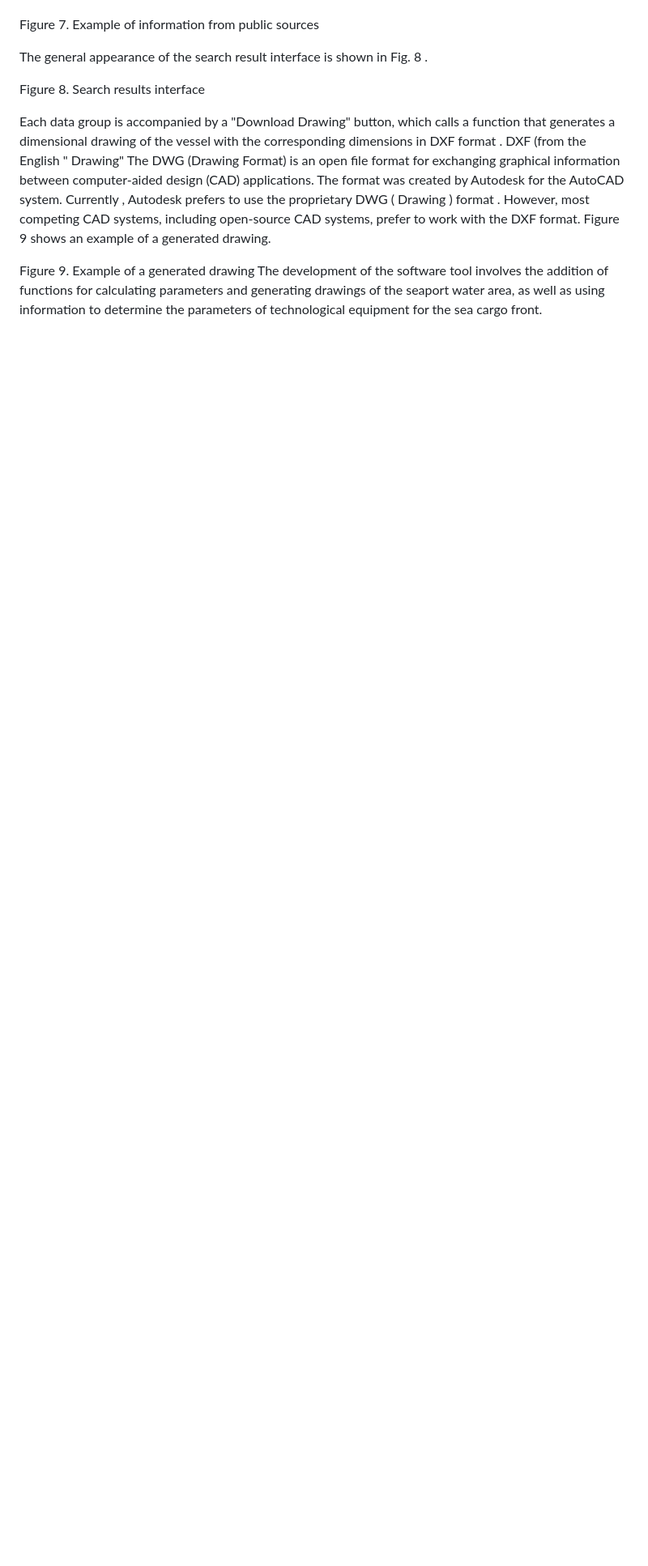
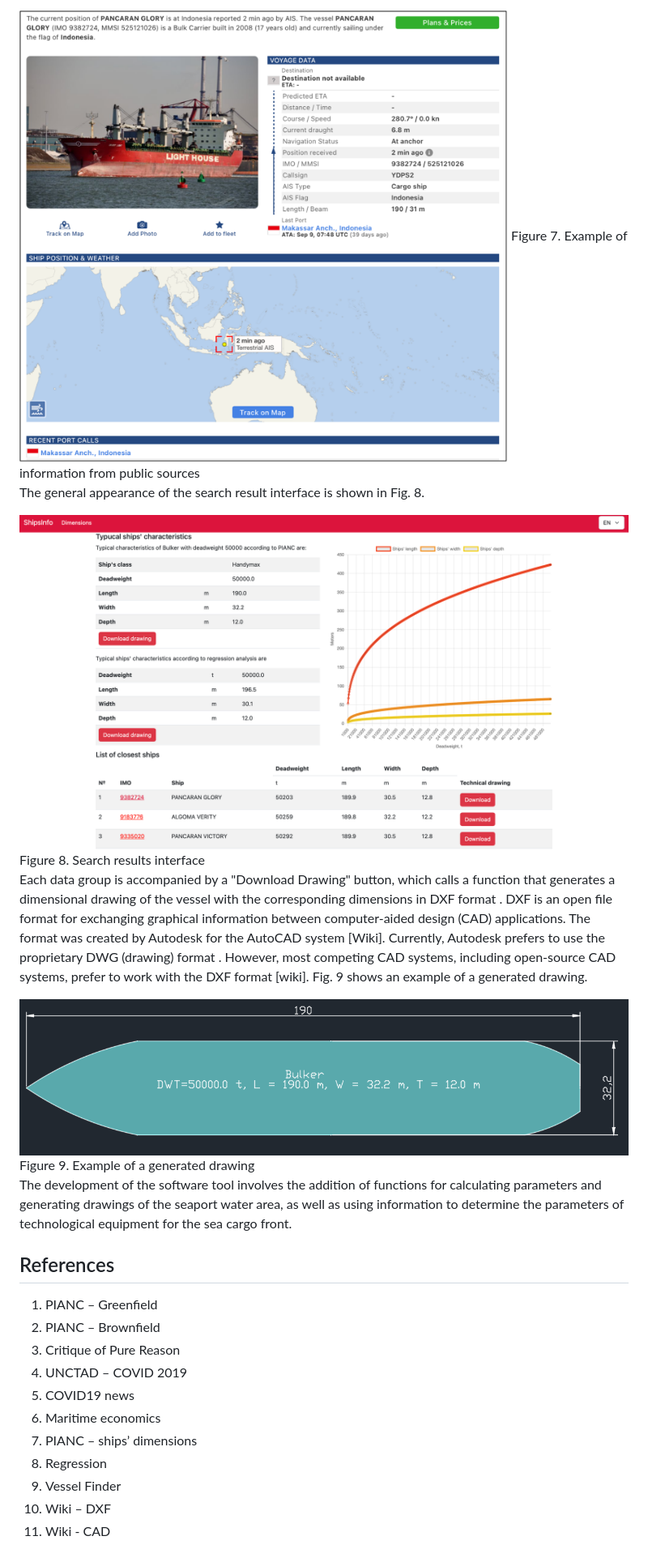
Before and after one commit to aseemyonov054/ship_dimensions, a Markdown page: README.md, the part around one of its changes. Shown at 81% size. Drawn GitHub-style; blank space fills up the shorter version.

```diff
--- a/README.md
+++ b/README.md
@@ -60,11 +68,29 @@ The list of vessels is sorted by absolute proximity to the desired parameter val
 
+<img src="https://github.com/aseemyonov054/ship_dimensions/blob/main/imgs/img7.png"/>
 Figure 7. Example of information from public sources
 
-The general appearance of the search result interface is shown in Fig. 8 .
+The general appearance of the search result interface is shown in Fig. 8.
 
+<img src="https://github.com/aseemyonov054/ship_dimensions/blob/main/imgs/img8.png"/>
 Figure 8. Search results interface
 
-Each data group is accompanied by a "Download Drawing" button, which calls a function that generates a dimensional drawing of the vessel with the corresponding dimensions in DXF format . DXF (from the English " Drawing" The DWG (Drawing Format) is an open file format for exchanging graphical information between computer-aided design (CAD) applications. The format was created by Autodesk for the AutoCAD system. Currently , Autodesk prefers to use the proprietary DWG ( Drawing ) format . However, most competing CAD systems, including open-source CAD systems, prefer to work with the DXF format. Figure 9 shows an example of a generated drawing.
+Each data group is accompanied by a "Download Drawing" button, which calls a function that generates a dimensional drawing of the vessel with the corresponding dimensions in DXF format . DXF is an open file format for exchanging graphical information between computer-aided design (CAD) applications. The format was created by Autodesk for the AutoCAD system [Wiki]. Currently, Autodesk prefers to use the proprietary DWG (drawing) format . However, most competing CAD systems, including open-source CAD systems, prefer to work with the DXF format [wiki]. Fig. 9 shows an example of a generated drawing.
 
+
+<img src="https://github.com/aseemyonov054/ship_dimensions/blob/main/imgs/img9.png"/>
 Figure 9. Example of a generated drawing
+
 The development of the software tool involves the addition of functions for calculating parameters and generating drawings of the seaport water area, as well as using information to determine the parameters of technological equipment for the sea cargo front.
+
+## References
+1) PIANC – Greenfield
+2) PIANC – Brownfield
+3) Critique of Pure Reason
+4) UNCTAD – COVID 2019
+5) COVID19 news
+6) Maritime economics
+7) PIANC – ships’ dimensions
+8) Regression
+9) Vessel Finder
+10) Wiki – DXF
+11) Wiki - CAD
```
Also changed, not shown: other parts of README.md (+34 -26 lines).
